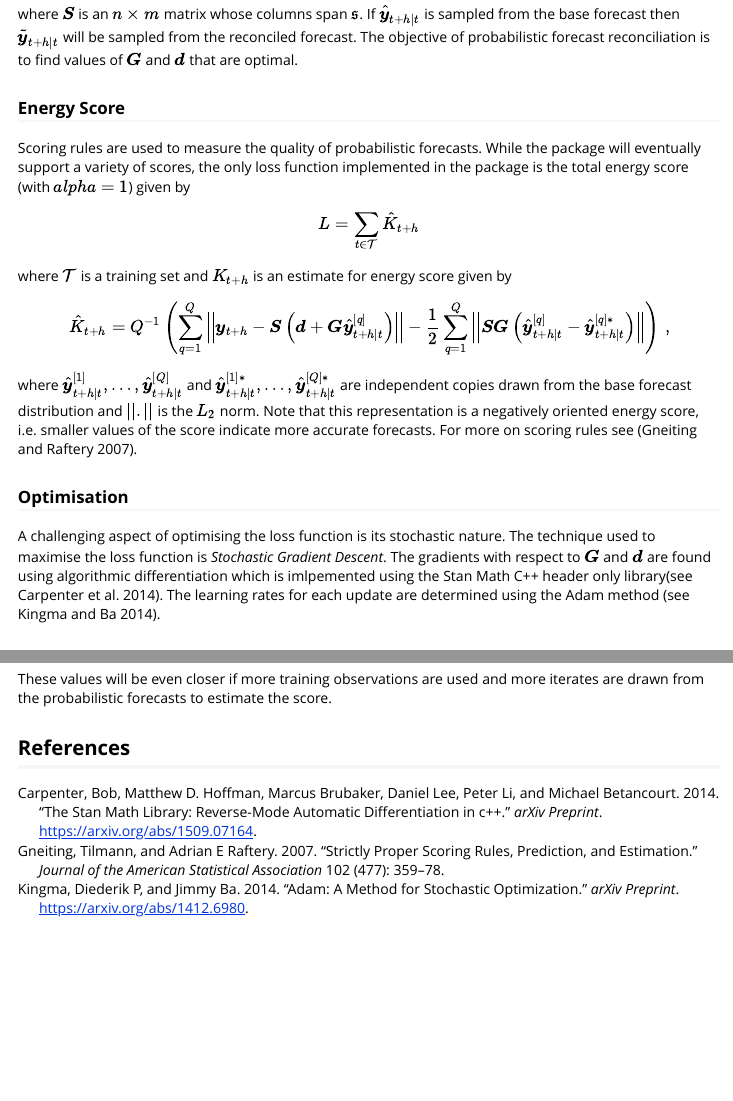
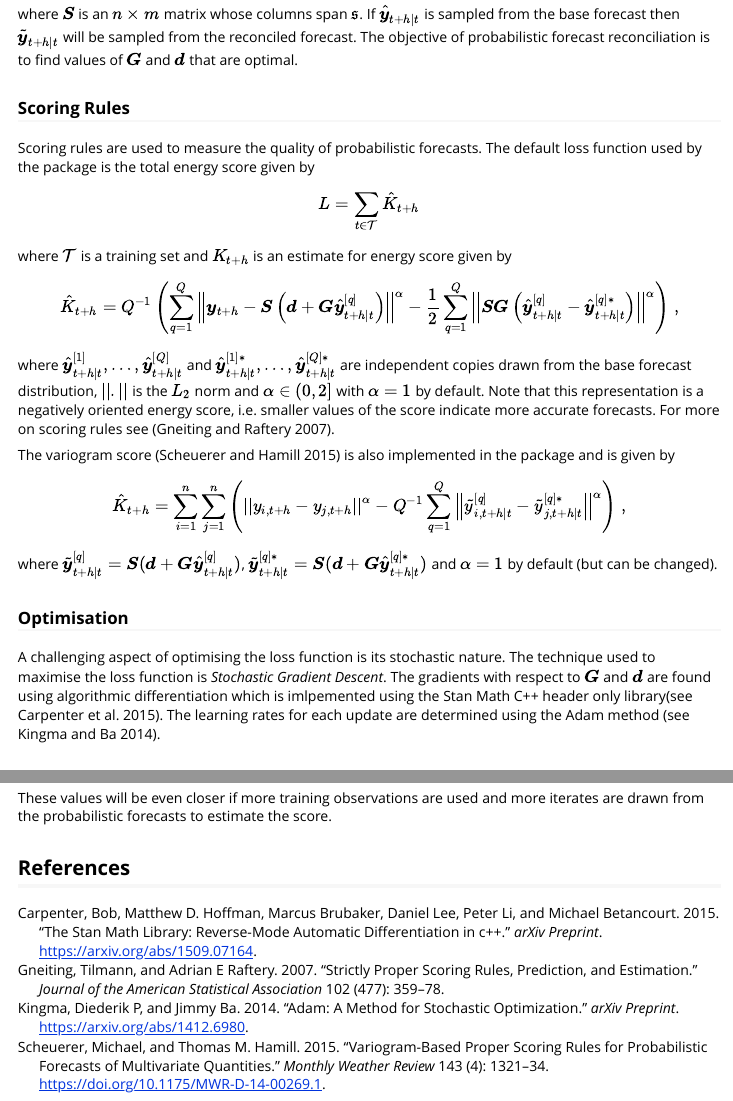
Before and after one commit to anastasiospanagiotelis/ProbReco, an R Markdown document (vignettes/ProbReco.Rmd): the page in a window 1100 px wide, from 650 px down, and a second part further down, joined at a grey line. Rendered offline with R 4.5, knitr and Pandoc, with nearby package versions; code that draws random numbers runs with fixed seeds of ours; some code elsewhere in the file could not run offline.

Commit message:
Updated and fixed typos in documents.

```diff
--- a/inst/REFERENCES.bib
+++ b/inst/REFERENCES.bib
@@ -20,6 +20,15 @@
 	author={Bob Carpenter and Matthew D. Hoffman and Marcus Brubaker and Daniel Lee and Peter Li and Michael Betancourt},
 	year={2015},
 	journal={arXiv preprint},
-	year={2014},
 	url={https://arxiv.org/abs/1509.07164}
 }
+@article{variogram,
+author = {Scheuerer, Michael and Hamill, Thomas M.},
+title = {Variogram-Based Proper Scoring Rules for Probabilistic Forecasts of Multivariate Quantities},
+journal = {Monthly Weather Review},
+volume = {143},
+number = {4},
+pages = {1321-1334},
+year = {2015},
+url = {https://doi.org/10.1175/MWR-D-14-00269.1}
+}
--- a/vignettes/ProbReco.Rmd
+++ b/vignettes/ProbReco.Rmd
@@ -38,17 +38,22 @@ $$
 $$
 where $\boldsymbol{S}$ is an $n\times m$ matrix whose columns span $\mathfrak{s}$.  If $\hat{\boldsymbol{y}}_{t+h|t}$ is sampled from the base forecast then $\tilde{\boldsymbol{y}}_{t+h|t}$ will be sampled from the reconciled forecast.  The objective of probabilistic forecast reconciliation is to find values of $\boldsymbol{G}$ and $\boldsymbol{d}$ that are optimal.
 
-### Energy Score
+### Scoring Rules
 
-Scoring rules are used to measure the quality of probabilistic forecasts.  While the package will eventually support a variety of scores, the only loss function implemented in the package is the total energy score (with $alpha=1$) given by
+Scoring rules are used to measure the quality of probabilistic forecasts.  The default loss function used by the package is the total energy score given by
 
 $$L=\sum\limits_{t\in\mathcal{T}}\hat{K}_{t+h}$$
 
 where $\mathcal{T}$ is a training set and $K_{t+h}$ is an estimate for energy score given by
 
-$$\hat{K}_{t+h}=Q^{-1}\left(\sum\limits_{q=1}^Q\left|\left|\boldsymbol{y}_{t+h}-\boldsymbol{S}\left(\boldsymbol{d}+\boldsymbol{G}\hat{\boldsymbol{y}}^{[q]}_{t+h|t}\right)\right|\right|-\frac{1}{2}\sum\limits_{q=1}^Q\left|\left|\boldsymbol{SG}\left(\hat{\boldsymbol{y}}^{[q]}_{t+h|t}-\hat{\boldsymbol{y}}^{[q]*}_{t+h|t}\right)\right|\right|\right)\,,$$
+$$\hat{K}_{t+h}=Q^{-1}\left(\sum\limits_{q=1}^Q\left|\left|\boldsymbol{y}_{t+h}-\boldsymbol{S}\left(\boldsymbol{d}+\boldsymbol{G}\hat{\boldsymbol{y}}^{[q]}_{t+h|t}\right)\right|\right|^\alpha-\frac{1}{2}\sum\limits_{q=1}^Q\left|\left|\boldsymbol{SG}\left(\hat{\boldsymbol{y}}^{[q]}_{t+h|t}-\hat{\boldsymbol{y}}^{[q]*}_{t+h|t}\right)\right|\right|^\alpha\right)\,,$$
 
-where $\hat{\boldsymbol{y}}^{[1]}_{t+h|t},\ldots,\hat{\boldsymbol{y}}^{[Q]}_{t+h|t}$ and $\hat{\boldsymbol{y}}^{[1]*}_{t+h|t},\ldots,\hat{\boldsymbol{y}}^{[Q]*}_{t+h|t}$ are independent copies drawn from the base forecast distribution and $||.||$ is the $L_2$ norm.  Note that this representation is a negatively oriented energy score, i.e. smaller values of the score indicate more accurate forecasts.  For more on scoring rules see [@scores].
+where $\hat{\boldsymbol{y}}^{[1]}_{t+h|t},\ldots,\hat{\boldsymbol{y}}^{[Q]}_{t+h|t}$ and $\hat{\boldsymbol{y}}^{[1]*}_{t+h|t},\ldots,\hat{\boldsymbol{y}}^{[Q]*}_{t+h|t}$ are independent copies drawn from the base forecast distribution, $||.||$ is the $L_2$ norm and $\alpha\in(0,2]$ with $\alpha=1$ by default.  Note that this representation is a negatively oriented energy score, i.e. smaller values of the score indicate more accurate forecasts.  For more on scoring rules see [@scores].
+
+The variogram score [@variogram] is also implemented in the package and is given by
+
+$$\hat{K}_{t+h}=\sum\limits_{i=1}^n\sum\limits_{j=1}^n\left(\left|\left|y_{i,t+h}-y_{j,t+h}\right|\right|^\alpha-Q^{-1}\sum\limits_{q=1}^Q\left|\left|\tilde{y}^{[q]}_{i,t+h|t}-\tilde{y}^{[q]*}_{j,t+h|t}\right|\right|^\alpha\right)\,,$$
+where $\tilde{\boldsymbol{y}}^{[q]}_{t+h|t}=\boldsymbol{S}(\boldsymbol{d}+\boldsymbol{G}\hat{\boldsymbol{y}}^{[q]}_{t+h|t})$, $\tilde{\boldsymbol{y}}^{[q]*}_{t+h|t}=\boldsymbol{S}(\boldsymbol{d}+\boldsymbol{G}\hat{\boldsymbol{y}}^{[q]*}_{t+h|t})$ and $\alpha=1$ by default (but can be changed).
 
 ### Optimisation
 
```
Also changed, not shown: R/ProbReco-package.R (+7 -5 lines), R/scoreopt_functions.R (+15 -15 lines), vignettes/ProbReco-with-fable.Rmd (+3 -3 lines), vignettes/ProbReco.Rmd (8 more changed lines), 6 other files.
